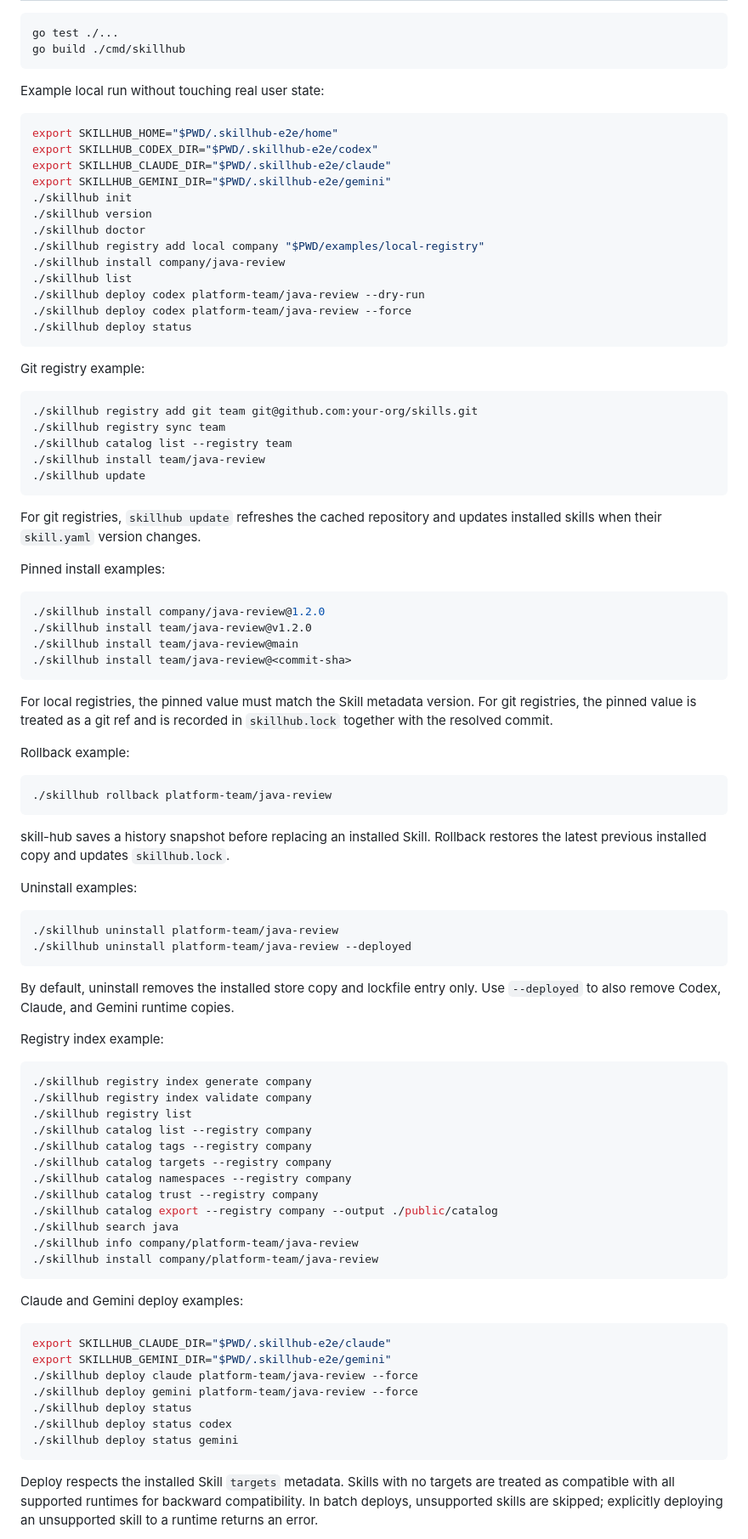
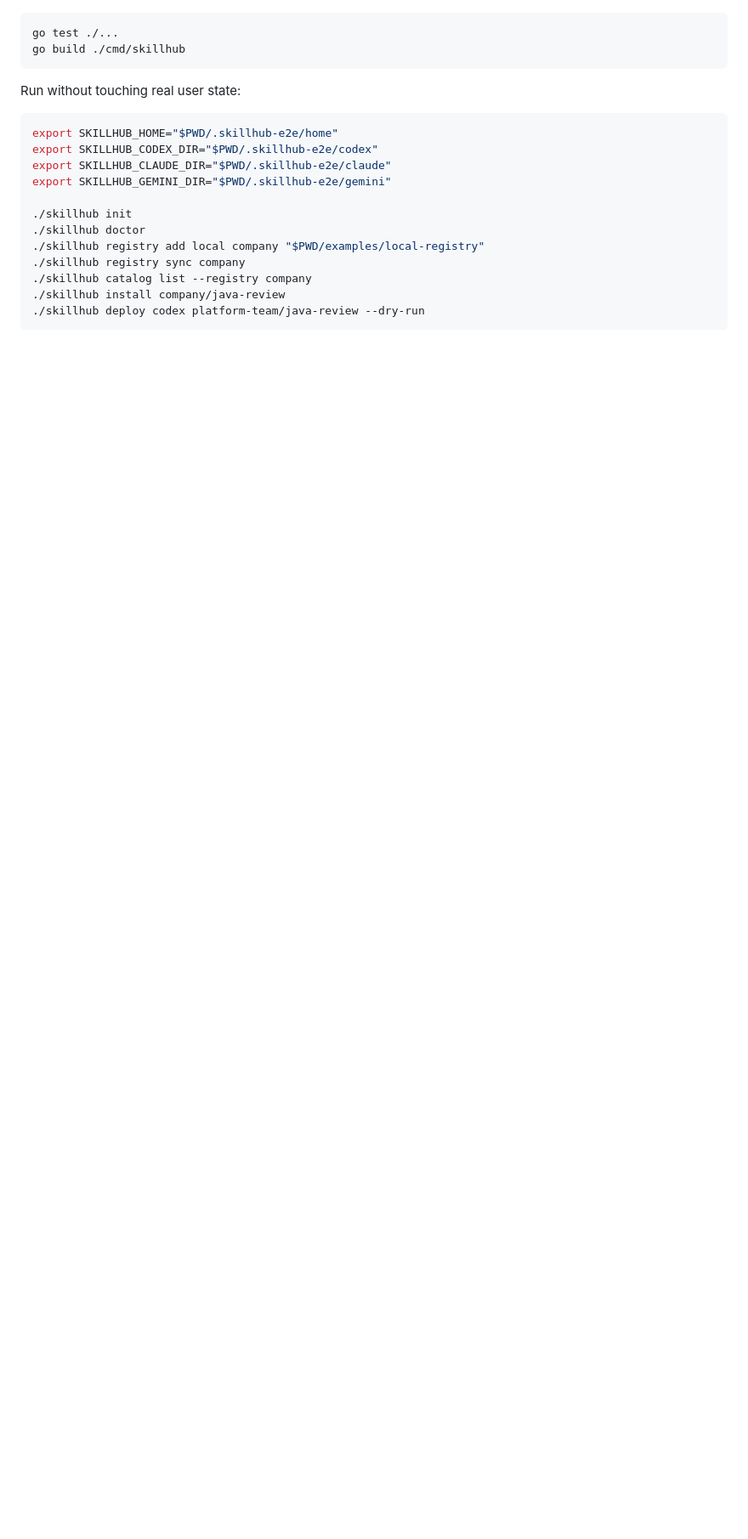
Before and after one commit to CassianFlorin/skill-hub, a Markdown page: README.md, the part around one of its changes. Shown at 85% size. Rendered like a GitHub page; blank space fills up the shorter version.

````diff
--- a/README.md
+++ b/README.md
@@ -178,92 +332,19 @@ go test ./...
 go build ./cmd/skillhub
 ```
 
-Example local run without touching real user state:
+Run without touching real user state:
 
 ```bash
 export SKILLHUB_HOME="$PWD/.skillhub-e2e/home"
 export SKILLHUB_CODEX_DIR="$PWD/.skillhub-e2e/codex"
 export SKILLHUB_CLAUDE_DIR="$PWD/.skillhub-e2e/claude"
 export SKILLHUB_GEMINI_DIR="$PWD/.skillhub-e2e/gemini"
+
 ./skillhub init
-./skillhub version
 ./skillhub doctor
 ./skillhub registry add local company "$PWD/examples/local-registry"
+./skillhub registry sync company
+./skillhub catalog list --registry company
 ./skillhub install company/java-review
-./skillhub list
 ./skillhub deploy codex platform-team/java-review --dry-run
-./skillhub deploy codex platform-team/java-review --force
-./skillhub deploy status
 ```
-
-Git registry example:
-
-```bash
-./skillhub registry add git team git@github.com:your-org/skills.git
-./skillhub registry sync team
-./skillhub catalog list --registry team
-./skillhub install team/java-review
-./skillhub update
-```
-
-For git registries, `skillhub update` refreshes the cached repository and updates installed skills when their `skill.yaml` version changes.
-
-Pinned install examples:
-
-```bash
-./skillhub install company/java-review@1.2.0
-./skillhub install team/java-review@v1.2.0
-./skillhub install team/java-review@main
-./skillhub install team/java-review@<commit-sha>
-```
-
-For local registries, the pinned value must match the Skill metadata version. For git registries, the pinned value is treated as a git ref and is recorded in `skillhub.lock` together with the resolved commit.
-
-Rollback example:
-
-```bash
-./skillhub rollback platform-team/java-review
-```
-
-skill-hub saves a history snapshot before replacing an installed Skill. Rollback restores the latest previous installed copy and updates `skillhub.lock`.
-
-Uninstall examples:
-
-```bash
-./skillhub uninstall platform-team/java-review
-./skillhub uninstall platform-team/java-review --deployed
-```
-
-By default, uninstall removes the installed store copy and lockfile entry only. Use `--deployed` to also remove Codex, Claude, and Gemini runtime copies.
-
-Registry index example:
-
-```bash
-./skillhub registry index generate company
-./skillhub registry index validate company
-./skillhub registry list
-./skillhub catalog list --registry company
-./skillhub catalog tags --registry company
-./skillhub catalog targets --registry company
-./skillhub catalog namespaces --registry company
-./skillhub catalog trust --registry company
-./skillhub catalog export --registry company --output ./public/catalog
-./skillhub search java
-./skillhub info company/platform-team/java-review
-./skillhub install company/platform-team/java-review
-```
-
-Claude and Gemini deploy examples:
-
-```bash
-export SKILLHUB_CLAUDE_DIR="$PWD/.skillhub-e2e/claude"
-export SKILLHUB_GEMINI_DIR="$PWD/.skillhub-e2e/gemini"
-./skillhub deploy claude platform-team/java-review --force
-./skillhub deploy gemini platform-team/java-review --force
-./skillhub deploy status
-./skillhub deploy status codex
-./skillhub deploy status gemini
-```
-
-Deploy respects the installed Skill `targets` metadata. Skills with no targets are treated as compatible with all supported runtimes for backward compatibility. In batch deploys, unsupported skills are skipped; explicitly deploying an unsupported skill to a runtime returns an error.
-
````
Also changed, not shown: other parts of README.md (+252 -114 lines).
